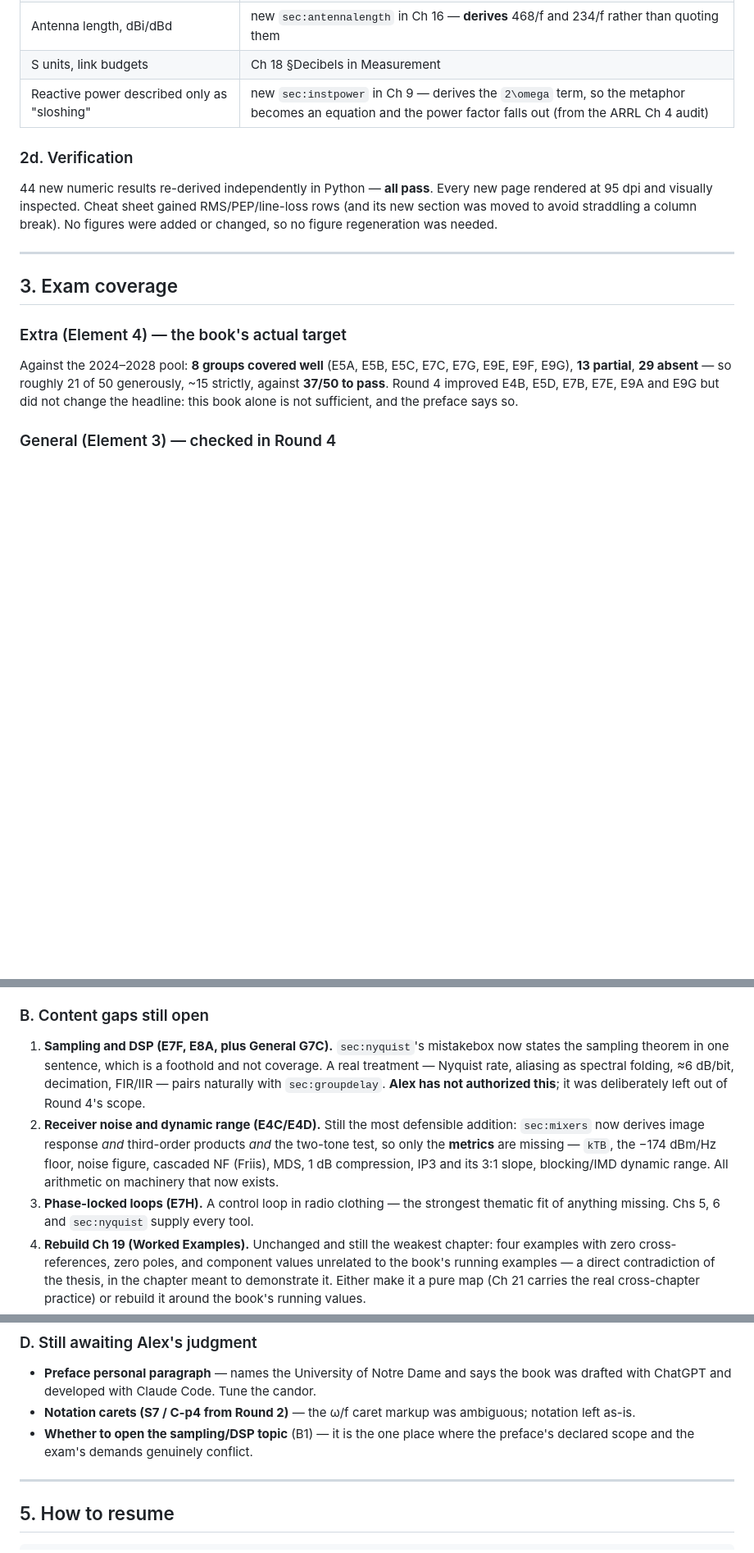
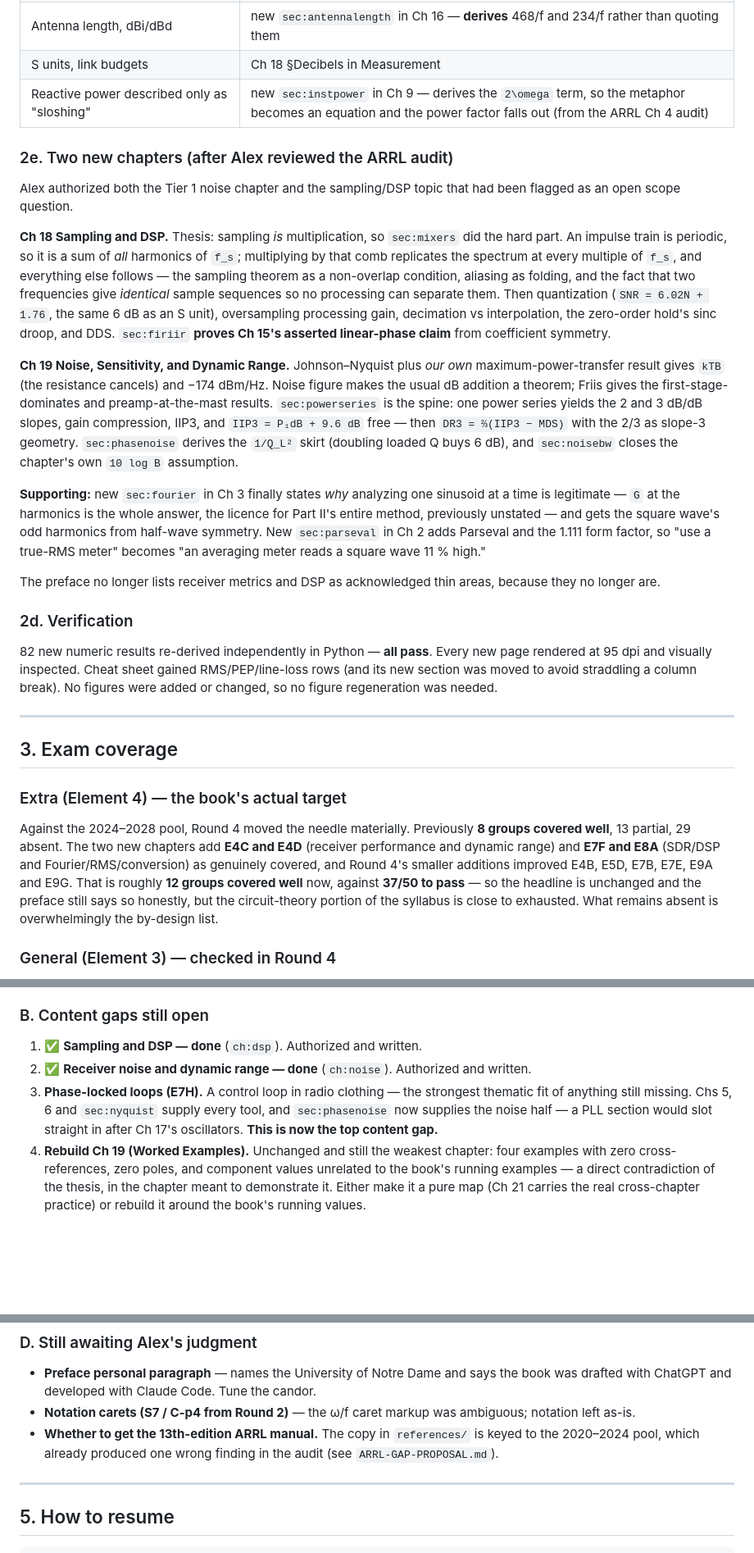
Before and after one commit to adowling2/radio-extra-book, a Markdown page: PROJECT-STATUS.md, 3 parts joined by grey strips. Shown at 82% size. Rendered like a GitHub page; blank space fills up the shorter version.

Commit message:
Update PROJECT-STATUS and README for the two new chapters
Structure table, label inventory (30 -> 46 section labels), page count (178) and
glossary size (62 entries) refreshed. New section 2e records what Ch18 and Ch19
actually derive and why they needed no new machinery.

Coverage section revised honestly: the two chapters add E4C, E4D, E7F and E8A as
genuinely covered, taking the book from 8 groups covered well to roughly 12. The
headline is unchanged -- 37/50 still passes and this book is still not sufficient
alone -- but the circuit-theory portion of the syllabus is now close to exhausted,
and what remains absent is overwhelmingly the by-design list.

Next steps: the two authorized items are struck through as done, PLLs are promoted
to the top content gap (sec:phasenoise now supplies the noise half, so a PLL section
would slot in after Ch17's oscillators), and the resolved DSP scope question is
replaced by a new one -- whether to obtain the 13th-edition manual, since the copy
in references/ is keyed to the 2020-2024 pool and already produced one wrong audit
finding.

```diff
--- a/PROJECT-STATUS.md
+++ b/PROJECT-STATUS.md
@@ -139,9 +142,44 @@ the `−20n` dB/decade row, which had been credited to `ch:filters`.
 | S units, link budgets | Ch 18 §Decibels in Measurement |
 | Reactive power described only as "sloshing" | new `sec:instpower` in Ch 9 — derives the `2\omega` term, so the metaphor becomes an equation and the power factor falls out (from the ARRL Ch 4 audit) |
 
+### 2e. Two new chapters (after Alex reviewed the ARRL audit)
+
+Alex authorized both the Tier 1 noise chapter and the sampling/DSP topic that had
+been flagged as an open scope question.
+
+**Ch 18 Sampling and DSP.** Thesis: sampling *is* multiplication, so `sec:mixers`
+did the hard part. An impulse train is periodic, so it is a sum of *all* harmonics of
+`f_s`; multiplying by that comb replicates the spectrum at every multiple of `f_s`,
+and everything else follows — the sampling theorem as a non-overlap condition,
+aliasing as folding, and the fact that two frequencies give *identical* sample
+sequences so no processing can separate them. Then quantization
+(`SNR = 6.02N + 1.76`, the same 6 dB as an S unit), oversampling processing gain,
+decimation vs interpolation, the zero-order hold's sinc droop, and DDS.
+`sec:firiir` **proves Ch 15's asserted linear-phase claim** from coefficient
+symmetry.
+
+**Ch 19 Noise, Sensitivity, and Dynamic Range.** Johnson–Nyquist plus *our own*
+maximum-power-transfer result gives `kTB` (the resistance cancels) and −174 dBm/Hz.
+Noise figure makes the usual dB addition a theorem; Friis gives the
+first-stage-dominates and preamp-at-the-mast results. `sec:powerseries` is the
+spine: one power series yields the 2 and 3 dB/dB slopes, gain compression, IIP3, and
+`IIP3 = P₁dB + 9.6 dB` free — then `DR3 = ⅔(IIP3 − MDS)` with the 2/3 as slope-3
+geometry. `sec:phasenoise` derives the `1/Q_L²` skirt (doubling loaded Q buys 6 dB),
+and `sec:noisebw` closes the chapter's own `10 log B` assumption.
+
+**Supporting:** new `sec:fourier` in Ch 3 finally states *why* analyzing one sinusoid
+at a time is legitimate — `G` at the harmonics is the whole answer, the licence for
+Part II's entire method, previously unstated — and gets the square wave's odd
+harmonics from half-wave symmetry. New `sec:parseval` in Ch 2 adds Parseval and the
+1.111 form factor, so "use a true-RMS meter" becomes "an averaging meter reads a
+square wave 11 % high."
+
+The preface no longer lists receiver metrics and DSP as acknowledged thin areas,
+because they no longer are.
+
 ### 2d. Verification
 
-44 new numeric results re-derived independently in Python — **all pass**. Every new
+82 new numeric results re-derived independently in Python — **all pass**. Every new
 page rendered at 95 dpi and visually inspected. Cheat sheet gained RMS/PEP/line-loss
 rows (and its new section was moved to avoid straddling a column break). No figures
 were added or changed, so no figure regeneration was needed.
@@ -152,11 +190,14 @@ were added or changed, so no figure regeneration was needed.
 
 ### Extra (Element 4) — the book's actual target
 
-Against the 2024–2028 pool: **8 groups covered well** (E5A, E5B, E5C, E7C, E7G, E9E,
-E9F, E9G), **13 partial**, **29 absent** — so roughly 21 of 50 generously, ~15
-strictly, against **37/50 to pass**. Round 4 improved E4B, E5D, E7B, E7E, E9A and
-E9G but did not change the headline: this book alone is not sufficient, and the
-preface says so.
+Against the 2024–2028 pool, Round 4 moved the needle materially. Previously **8
+groups covered well**, 13 partial, 29 absent. The two new chapters add **E4C and E4D**
+(receiver performance and dynamic range) and **E7F and E8A** (SDR/DSP and
+Fourier/RMS/conversion) as genuinely covered, and Round 4's smaller additions
+improved E4B, E5D, E7B, E7E, E9A and E9G. That is roughly **12 groups covered well**
+now, against **37/50 to pass** — so the headline is unchanged and the preface still
+says so honestly, but the circuit-theory portion of the syllabus is close to
+exhausted. What remains absent is overwhelmingly the by-design list.
 
 ### General (Element 3) — checked in Round 4
 
@@ -206,18 +249,12 @@ exam-relevance claim sourced from the manual as suspect.
 
 ### B. Content gaps still open
 
-1. **Sampling and DSP (E7F, E8A, plus General G7C).** `sec:nyquist`'s mistakebox now
-   states the sampling theorem in one sentence, which is a foothold and not coverage.
-   A real treatment — Nyquist rate, aliasing as spectral folding, ≈6 dB/bit,
-   decimation, FIR/IIR — pairs naturally with `sec:groupdelay`. **Alex has not
-   authorized this**; it was deliberately left out of Round 4's scope.
-2. **Receiver noise and dynamic range (E4C/E4D).** Still the most defensible
-   addition: `sec:mixers` now derives image response *and* third-order products *and*
-   the two-tone test, so only the **metrics** are missing — `kTB`, the −174 dBm/Hz
-   floor, noise figure, cascaded NF (Friis), MDS, 1 dB compression, IP3 and its 3:1
-   slope, blocking/IMD dynamic range. All arithmetic on machinery that now exists.
+1. ✅ **Sampling and DSP — done** (`ch:dsp`). Authorized and written.
+2. ✅ **Receiver noise and dynamic range — done** (`ch:noise`). Authorized and written.
 3. **Phase-locked loops (E7H).** A control loop in radio clothing — the strongest
-   thematic fit of anything missing. Chs 5, 6 and `sec:nyquist` supply every tool.
+   thematic fit of anything still missing. Chs 5, 6 and `sec:nyquist` supply every
+   tool, and `sec:phasenoise` now supplies the noise half — a PLL section would slot
+   straight in after Ch 17's oscillators. **This is now the top content gap.**
 4. **Rebuild Ch 19 (Worked Examples).** Unchanged and still the weakest chapter: four
    examples with zero cross-references, zero poles, and component values unrelated to
    the book's running examples — a direct contradiction of the thesis, in the chapter
@@ -248,8 +285,9 @@ exam-relevance claim sourced from the manual as suspect.
   book was drafted with ChatGPT and developed with Claude Code. Tune the candor.
 - **Notation carets (S7 / C-p4 from Round 2)** — the ω/f caret markup was ambiguous;
   notation left as-is.
-- **Whether to open the sampling/DSP topic** (B1) — it is the one place where the
-  preface's declared scope and the exam's demands genuinely conflict.
+- **Whether to get the 13th-edition ARRL manual.** The copy in `references/` is keyed
+  to the 2020–2024 pool, which already produced one wrong finding in the audit
+  (see `ARRL-GAP-PROPOSAL.md`).
 
 ---
 
```
Also changed, not shown: other parts of PROJECT-STATUS.md (+14 -9 lines), README.md (+3 -3 lines).
